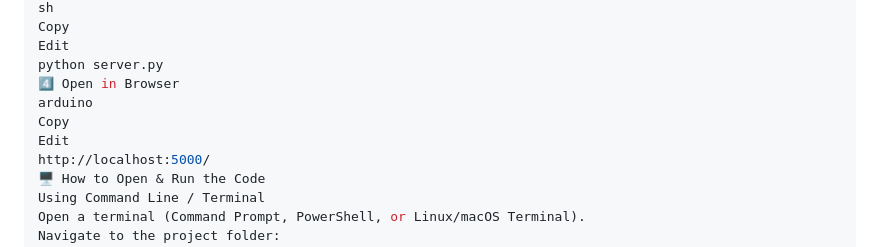
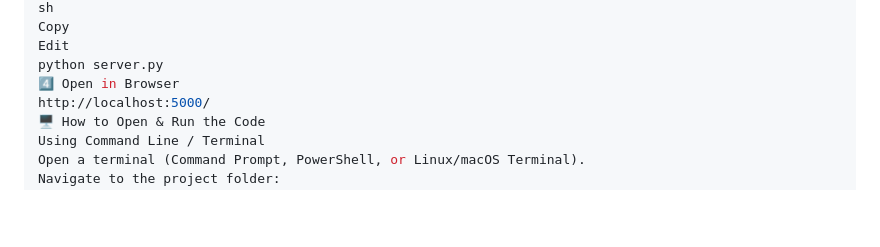
Before and after one commit to Guruganeshkannan/localfile_sharing_Server, a Markdown page: README.md, the part around the change printed below. GitHub-like rendering; blank space fills up the shorter version.

```diff
--- a/README.md
+++ b/README.md
@@ -67,9 +67,6 @@ Copy
 Edit
 python server.py
 4️⃣ Open in Browser
-arduino
-Copy
-Edit
 http://localhost:5000/
 🖥️ How to Open & Run the Code
 Using Command Line / Terminal
```
Also changed, not shown: other parts of README.md (+1 -1 lines).
